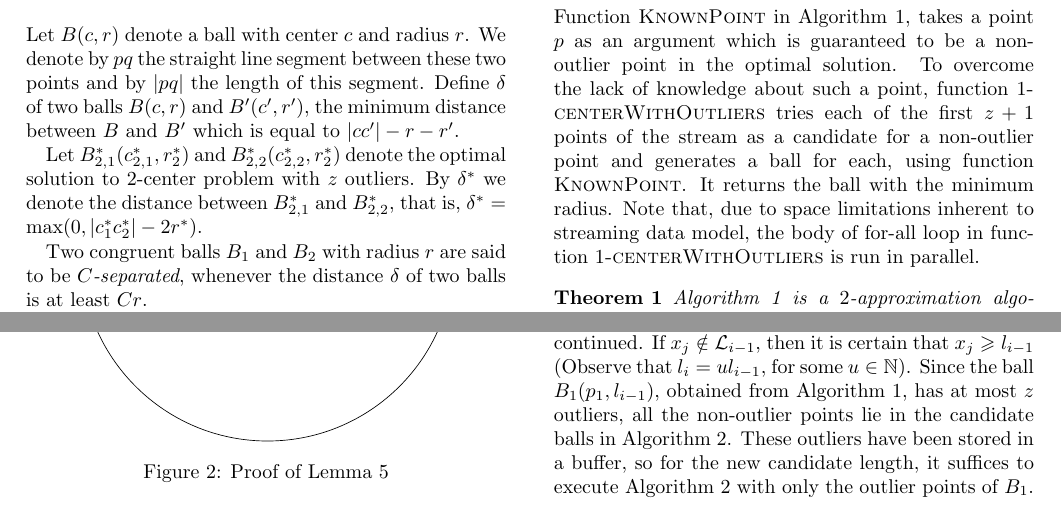
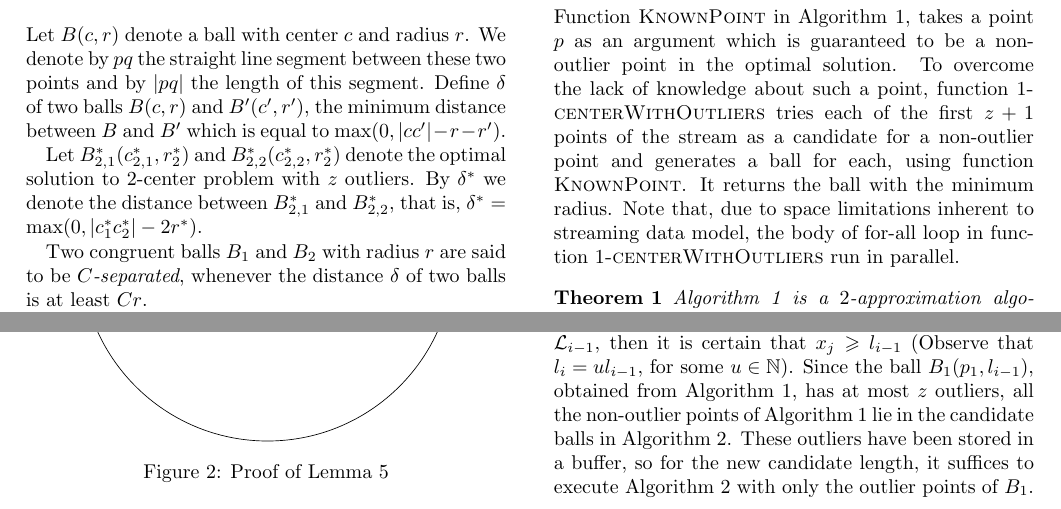
Before and after one commit to behnamhatami/CCCG2015, a LaTeX document (paper.tex): two parts of pages 1 and 3 of 6, joined at a grey line, cut so that both start at the same text. Compiled offline with pdfLaTeX.

Commit message:
Add one aditional refrence, correcting definition of \delta, replacing r* with r^* and some minor corrections

```diff
--- a/paper.tex
+++ b/paper.tex
@@ -113,7 +113,7 @@
 Let $B(c,r)$ denote a ball with center $c$ and radius $r$. We denote by $pq$ the straight line segment between these two points and by $\card{pq}$ the length of this segment.
 %kiana: tarife delta ro chanja didam nagofte budan! benazaram ma ham mitunim nagim, baz age fek mikonin lazeme tarif konam
 %Behnam: be nazaram alan bashe behtare, age doctor khast hazf mikone
-Define $\delta$ of two balls $B(c,r)$ and $B'(c',r')$, the minimum distance between $B$ and $B'$ which is equal to $\card{cc'}-r-r'$.
+Define $\delta$ of two balls $B(c,r)$ and $B'(c',r')$, the minimum distance between $B$ and $B'$ which is equal to $\max (0, \card{cc'}-r-r')$.
 
 Let $B_{2,1}^*(c_{2,1}^*, r_2^*)$ and $B_{2,2}^*(c_{2,2}^*, r_2^*)$ denote the optimal solution to $2$-center problem with $z$ outliers. By $\delta^*$ we denote the distance between $B_{2,1}^*$ and $B_{2,2}^*$, that is, $\delta^* = \max (0, \card{c_1^*c_2^*} - 2r^*)$.
 
@@ -161,7 +161,7 @@ Given an $n$-point set $\mathcal{P}$ in $d$ dimensions, a point $c \in R^d$ is c
 \EndFunction
 \end{algorithmic}
 \end{algorithm}
-Function \textproc{KnownPoint} in Algorithm~\ref{alg:1center}, takes a point $p$ as an argument which is guaranteed to be a non-outlier point in the optimal solution. To overcome the lack of knowledge about such a point, function \textproc{$1$-centerWithOutliers} tries each of the first $z+1$ points of the stream as a candidate for a non-outlier point and generates a ball for each, using function \textproc{KnownPoint}. It returns the ball with the minimum radius. Note that, due to space limitations inherent to streaming data model, the body of for-all loop in function \textproc{$1$-centerWithOutliers} is run in parallel.
+Function \textproc{KnownPoint} in Algorithm~\ref{alg:1center}, takes a point $p$ as an argument which is guaranteed to be a non-outlier point in the optimal solution. To overcome the lack of knowledge about such a point, function \textproc{$1$-centerWithOutliers} tries each of the first $z+1$ points of the stream as a candidate for a non-outlier point and generates a ball for each, using function \textproc{KnownPoint}. It returns the ball with the minimum radius. Note that, due to space limitations inherent to streaming data model, the body of for-all loop in function \textproc{$1$-centerWithOutliers} run in parallel.
 
 \begin{theorem}
 Algorithm~\ref{alg:1center} is a $2$-approximation algorithm for $1$-center problem with $z$ outliers, in any dimension.
@@ -307,7 +307,7 @@ The inequality $1.2 r_2^* \le j \times l_i \le (1.2 + \frac{2\eps}{3})r_2^*$ hol
 %Behnam: khoobe
 When the first non-zero radius is observed, $l_1$ is set. Algorithm~\ref{alg:smallc} should be executed for each candidate in $\mathcal{L}_1$ for all the previous points, which have been stored in a buffer. It is not hard to see that the space complexity for storing these points is $\cO(z)$. For each new point, if $l_i=l_{i-1}$ then $\mathcal{L}_i = \mathcal{L}_{i-1}$ and it suffices to add the new point to all parallel instances corresponding to candidates in $\mathcal{L}_i$. Otherwise, Algorithm~\ref{alg:smallc} should be executed for all of the candidates in $\mathcal{L}_i$, with all the points. But this is not achievable due to space limitations. To remedy
 %kiana, sahand: remedy?? really??
-this problem, note that if the candidate $x_j=j \times t_i \in \mathcal{L}_i$ is also in $\mathcal{L}_{i-1}$, there is no need to start Algorithm~\ref{alg:smallc} over and the current execution will be continued. If $x_j \notin \mathcal{L}_{i-1}$, then it is certain that $x_j \ge l_{i - 1}$ (Observe that $l_i=ul_{i-1}$, for some $u\in \mathbb{N}$). Since the ball $B_1(p_1, l_{i-1})$, obtained from Algorithm~\ref{alg:1center}, has at most $z$ outliers, all the non-outlier points lie in the candidate balls in Algorithm~\ref{alg:smallc}.
+this problem, note that if the candidate $x_j=j \times t_i \in \mathcal{L}_i$ is also in $\mathcal{L}_{i-1}$, there is no need to start Algorithm~\ref{alg:smallc} over and the current execution will be continued. If $x_j \notin \mathcal{L}_{i-1}$, then it is certain that $x_j \ge l_{i - 1}$ (Observe that $l_i=ul_{i-1}$, for some $u\in \mathbb{N}$). Since the ball $B_1(p_1, l_{i-1})$, obtained from Algorithm~\ref{alg:1center}, has at most $z$ outliers, all the non-outlier points of Algorithm~\ref{alg:1center}  lie in the candidate balls in Algorithm~\ref{alg:smallc}.
 %kiana: in jomle balai oke be nazaretun?
 % Behnam: be nazare man gheire vazehe, be nazaram baiad begim hade aksar z ta biroonan, oonam oonaii ke too buffer algorithme 1 an
 These outliers have been stored in a buffer, so for the new candidate length, it suffices to execute Algorithm~\ref{alg:smallc} with only the outlier points of $B_1$.
```
Also changed, not shown: bibs/ref.bib (+9 -0 lines), paper.tex (2 more changed lines).
